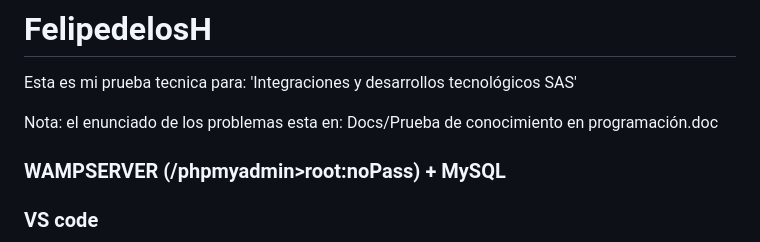
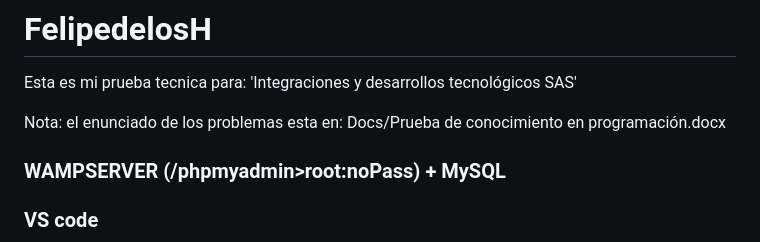
Before and after one commit to felipedelosh/PruebaTecnicaIDTSAS, a Markdown page: README.md, the part around the change. Rendered like a GitHub page.

```diff
--- a/README.md
+++ b/README.md
@@ -3,7 +3,7 @@
 Esta es mi prueba tecnica para:
 'Integraciones y desarrollos tecnológicos SAS'
 
-Nota: el enunciado de los problemas esta en: Docs/Prueba de conocimiento en programación.doc
+Nota: el enunciado de los problemas esta en: Docs/Prueba de conocimiento en programación.docx
 
 ### WAMPSERVER (/phpmyadmin>root:noPass) + MySQL
 ### VS code
```
Also changed, not shown: Docs/Evidence/ejercicio05.png (added), 4 other files.
